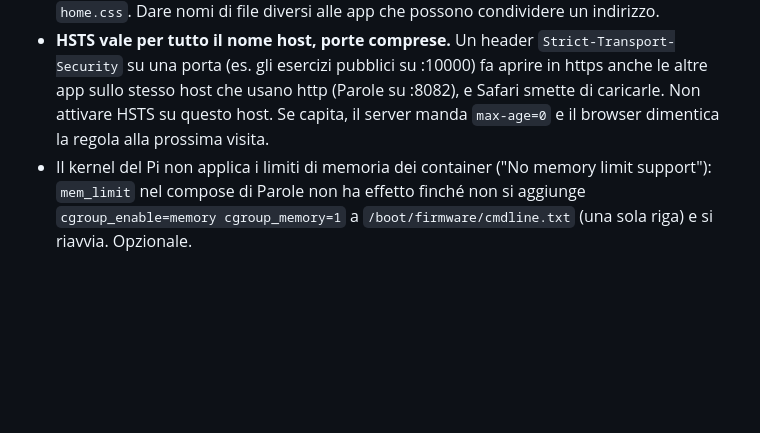
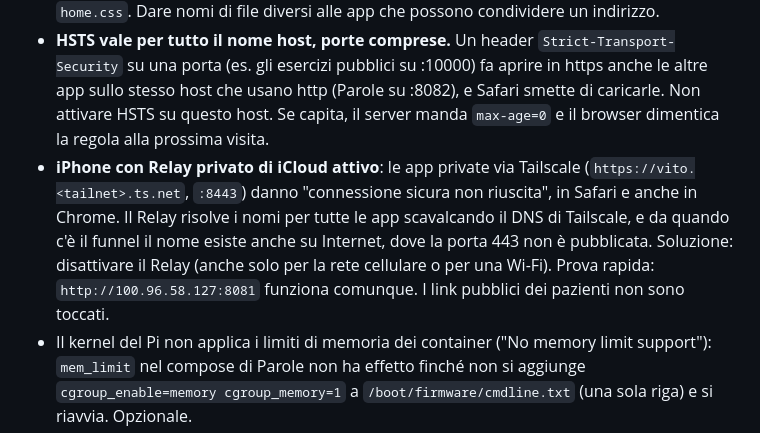
Before and after one commit to Vito-Pepe/sillabe, a Markdown page: STATO-PROGETTO.md, the part around the change. Drawn GitHub-style; blank space fills up the shorter version.

Commit message:
Annota il problema del Relay privato di iCloud con Tailscale
Co-Authored-By: Claude Opus 5.5 <noreply@anthropic.com>
Claude-Session: https://claude.ai/code/session_017TQFJv2z7ioN9eL3hoMbkB

```diff
--- a/STATO-PROGETTO.md
+++ b/STATO-PROGETTO.md
@@ -79,6 +79,7 @@ Attenzione: `tailscale serve` accetta in HTTPS poche porte (da verificare, ma ti
 - Il cron non deve usare `sudo`: i file di `.git` diventerebbero di root e i pull successivi fallirebbero.
 - Sillabe mette in cache CSS e JS per 1 giorno. Visto che homepage e Sillabe hanno condiviso lo stesso indirizzo, la homepage prendeva lo stile di Sillabe: per questo il suo CSS si chiama `home.css`. Dare nomi di file diversi alle app che possono condividere un indirizzo.
 - **HSTS vale per tutto il nome host, porte comprese.** Un header `Strict-Transport-Security` su una porta (es. gli esercizi pubblici su :10000) fa aprire in https anche le altre app sullo stesso host che usano http (Parole su :8082), e Safari smette di caricarle. Non attivare HSTS su questo host. Se capita, il server manda `max-age=0` e il browser dimentica la regola alla prossima visita.
+- **iPhone con Relay privato di iCloud attivo**: le app private via Tailscale (`https://vito.<tailnet>.ts.net`, `:8443`) danno "connessione sicura non riuscita", in Safari e anche in Chrome. Il Relay risolve i nomi per tutte le app scavalcando il DNS di Tailscale, e da quando c'è il funnel il nome esiste anche su Internet, dove la porta 443 non è pubblicata. Soluzione: disattivare il Relay (anche solo per la rete cellulare o per una Wi-Fi). Prova rapida: `http://100.96.58.127:8081` funziona comunque. I link pubblici dei pazienti non sono toccati.
 - Il kernel del Pi non applica i limiti di memoria dei container ("No memory limit support"): `mem_limit` nel compose di Parole non ha effetto finché non si aggiunge `cgroup_enable=memory cgroup_memory=1` a `/boot/firmware/cmdline.txt` (una sola riga) e si riavvia. Opzionale.
 - Dopo `usermod -aG docker` serve uscire e rientrare via SSH, altrimenti `docker` richiede `sudo`.
 - `tailscale up` stampa un link di login monouso da aprire nel browser.
```
